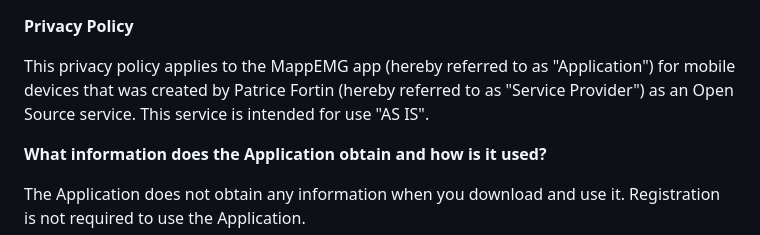
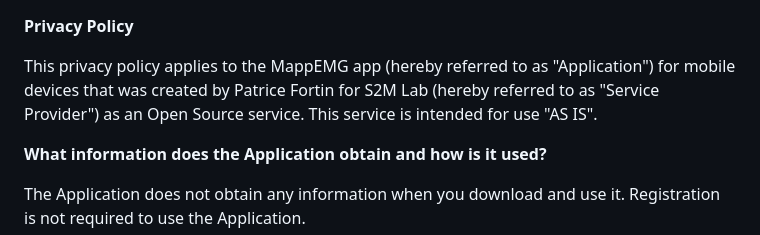
Before and after one commit to patricefortin/mappemg-dart, a Markdown page: PRIVACY_POLICY.md, the part around the change. Drawn GitHub-style.

```diff
--- a/PRIVACY_POLICY.md
+++ b/PRIVACY_POLICY.md
@@ -1,6 +1,6 @@
 **Privacy Policy**
 
-This privacy policy applies to the MappEMG app (hereby referred to as "Application") for mobile devices that was created by Patrice Fortin (hereby referred to as "Service Provider") as an Open Source service. This service is intended for use "AS IS".
+This privacy policy applies to the MappEMG app (hereby referred to as "Application") for mobile devices that was created by Patrice Fortin for S2M Lab (hereby referred to as "Service Provider") as an Open Source service. This service is intended for use "AS IS".
 
 **What information does the Application obtain and how is it used?**
 
```
